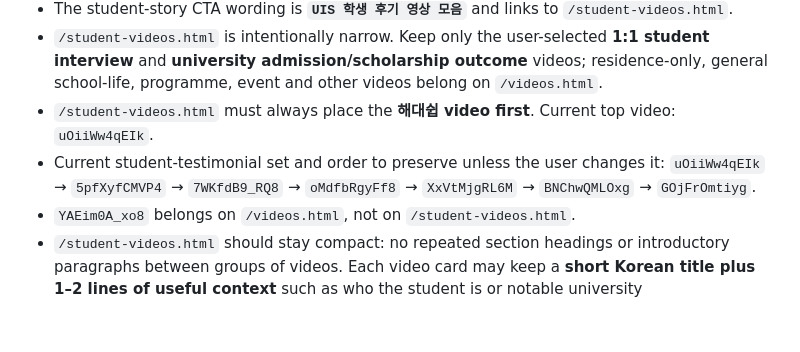
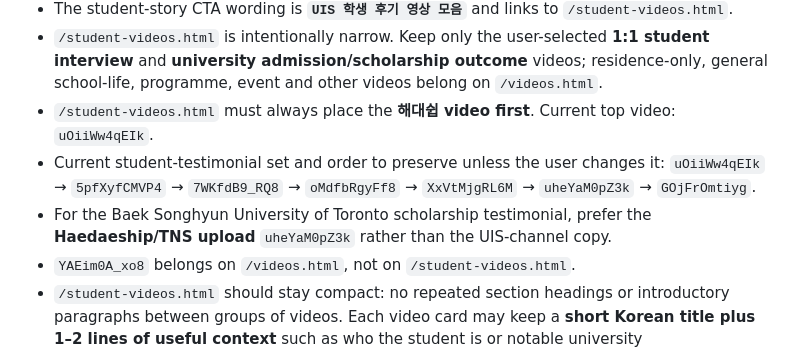
Before and after one commit to tnsuhak/UIS_Canada, a Markdown page: SITE_POLICY.md, the part around the change. Drawn GitHub-style; blank space fills up the shorter version.

Commit message:
Record Haedaeship Baek Songhyun video source

```diff
--- a/SITE_POLICY.md
+++ b/SITE_POLICY.md
@@ -54,7 +54,8 @@
 - The student-story CTA wording is **`UIS 학생 후기 영상 모음`** and links to `/student-videos.html`.
 - `/student-videos.html` is intentionally narrow. Keep only the user-selected **1:1 student interview** and **university admission/scholarship outcome** videos; residence-only, general school-life, programme, event and other videos belong on `/videos.html`.
 - `/student-videos.html` must always place the **해대쉽 video first**. Current top video: `uOiiWw4qEIk`.
-- Current student-testimonial set and order to preserve unless the user changes it: `uOiiWw4qEIk` → `5pfXyfCMVP4` → `7WKfdB9_RQ8` → `oMdfbRgyFf8` → `XxVtMjgRL6M` → `BNChwQMLOxg` → `GOjFrOmtiyg`.
+- Current student-testimonial set and order to preserve unless the user changes it: `uOiiWw4qEIk` → `5pfXyfCMVP4` → `7WKfdB9_RQ8` → `oMdfbRgyFf8` → `XxVtMjgRL6M` → `uheYaM0pZ3k` → `GOjFrOmtiyg`.
+- For the Baek Songhyun University of Toronto scholarship testimonial, prefer the **Haedaeship/TNS upload** `uheYaM0pZ3k` rather than the UIS-channel copy.
 - `YAEim0A_xo8` belongs on `/videos.html`, not on `/student-videos.html`.
 - `/student-videos.html` should stay compact: no repeated section headings or introductory paragraphs between groups of videos. Each video card may keep a **short Korean title plus 1–2 lines of useful context** such as who the student is or notable university admission/scholarship results.
 - Translate user-visible English video titles into natural Korean. Keep official acronyms such as RVC only when useful, with the Korean institution name alongside them.
```
